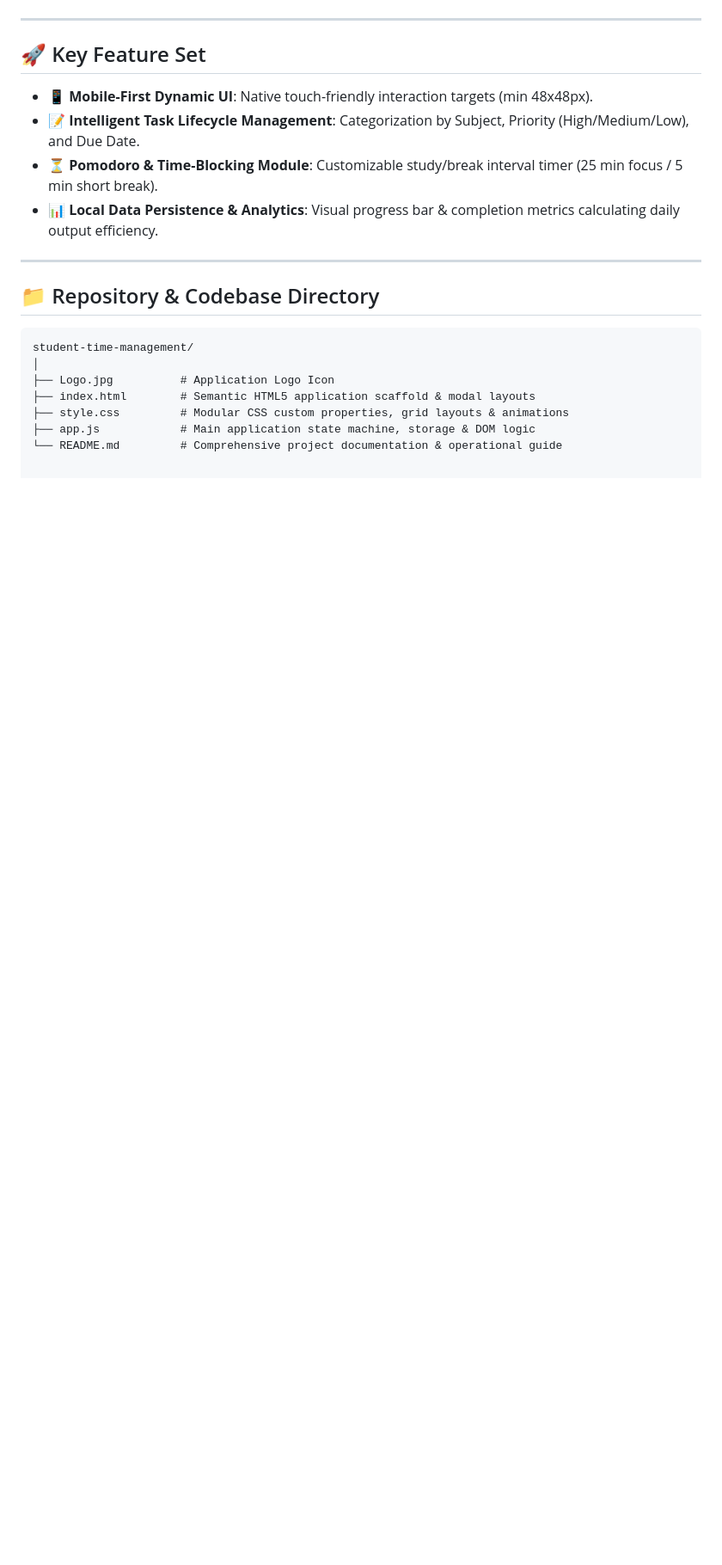
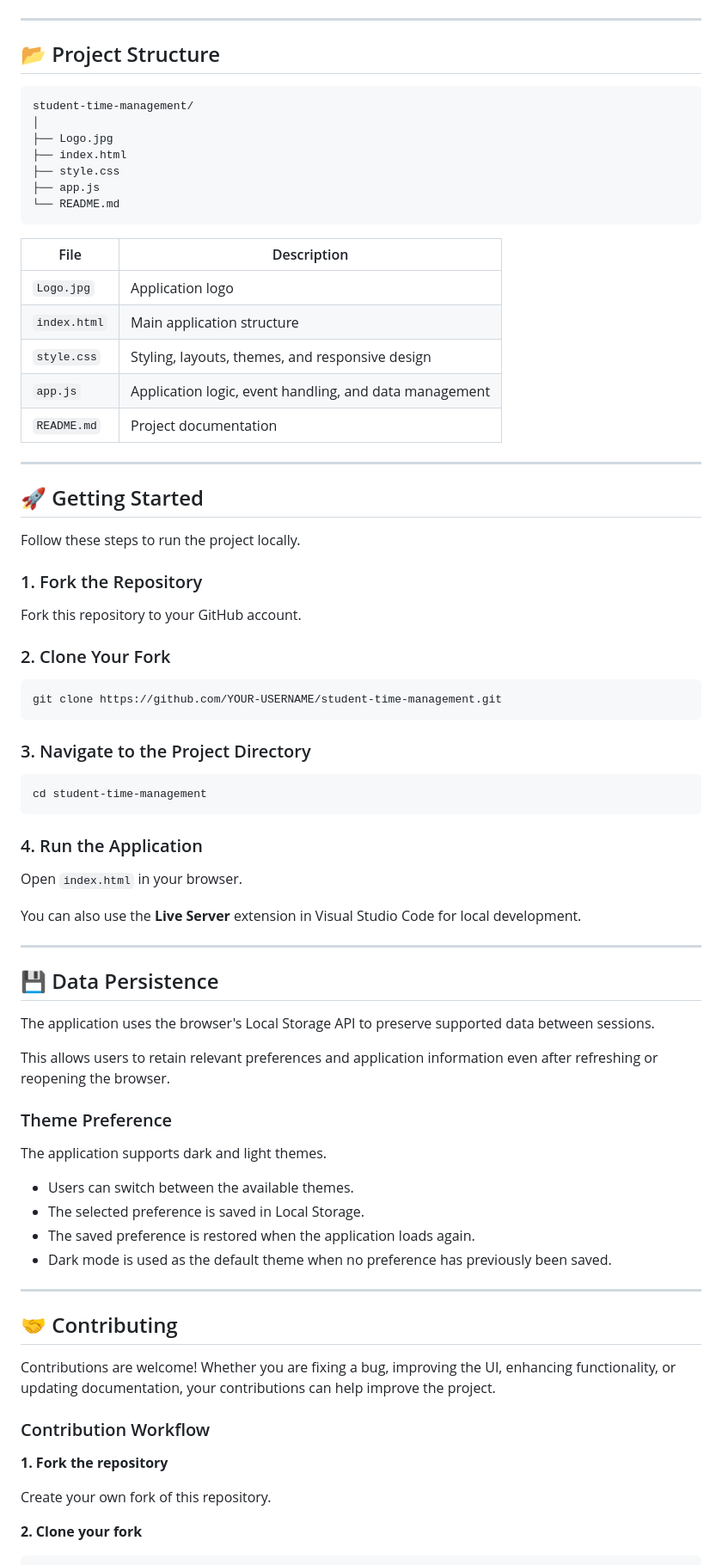
Before and after one commit to Asmit-Singh-01/student-time-management, a Markdown page: README.md, the part around one of its changes. Shown at 86% size. Drawn GitHub-style; blank space fills up the shorter version.

````diff
--- a/README.md
+++ b/README.md
@@ -61,22 +73,82 @@ This project strictly avoids external frameworks (React, Angular, Vue) or heavy
 
 ---
 
-## 🚀 Key Feature Set
-
-* 📱 **Mobile-First Dynamic UI**: Native touch-friendly interaction targets (min 48x48px).
-* 📝 **Intelligent Task Lifecycle Management**: Categorization by Subject, Priority (High/Medium/Low), and Due Date.
-* ⏳ **Pomodoro & Time-Blocking Module**: Customizable study/break interval timer (25 min focus / 5 min short break).
-* 📊 **Local Data Persistence & Analytics**: Visual progress bar & completion metrics calculating daily output efficiency.
-
----
-
-## 📁 Repository & Codebase Directory
+## 📂 Project Structure
 
 ```text
 student-time-management/
 │
-├── Logo.jpg          # Application Logo Icon
-├── index.html        # Semantic HTML5 application scaffold & modal layouts
-├── style.css         # Modular CSS custom properties, grid layouts & animations
-├── app.js            # Main application state machine, storage & DOM logic
-└── README.md         # Comprehensive project documentation & operational guide
+├── Logo.jpg
+├── index.html
+├── style.css
+├── app.js
+└── README.md
+```
+
+| File | Description |
+|---|---|
+| `Logo.jpg` | Application logo |
+| `index.html` | Main application structure |
+| `style.css` | Styling, layouts, themes, and responsive design |
+| `app.js` | Application logic, event handling, and data management |
+| `README.md` | Project documentation |
+
+---
+
+## 🚀 Getting Started
+
+Follow these steps to run the project locally.
+
+### 1. Fork the Repository
+
+Fork this repository to your GitHub account.
+
+### 2. Clone Your Fork
+
+```bash
+git clone https://github.com/YOUR-USERNAME/student-time-management.git
+```
+
+### 3. Navigate to the Project Directory
+
+```bash
+cd student-time-management
+```
+
+### 4. Run the Application
+
+Open `index.html` in your browser.
+
+You can also use the **Live Server** extension in Visual Studio Code for local development.
+
+---
+
+## 💾 Data Persistence
+
+The application uses the browser's Local Storage API to preserve supported data between sessions.
+
+This allows users to retain relevant preferences and application information even after refreshing or reopening the browser.
+
+### Theme Preference
+
+The application supports dark and light themes.
+
+- Users can switch between the available themes.
+- The selected preference is saved in Local Storage.
+- The saved preference is restored when the application loads again.
+- Dark mode is used as the default theme when no preference has previously been saved.
+
+---
+
+## 🤝 Contributing
+
+Contributions are welcome! Whether you are fixing a bug, improving the UI, enhancing functionality, or updating documentation, your contributions can help improve the project.
+
+### Contribution Workflow
+
+**1. Fork the repository**
+
+Create your own fork of this repository.
+
+**2. Clone your fork**
+
````
Also changed, not shown: other parts of README.md (+102 -31 lines).
